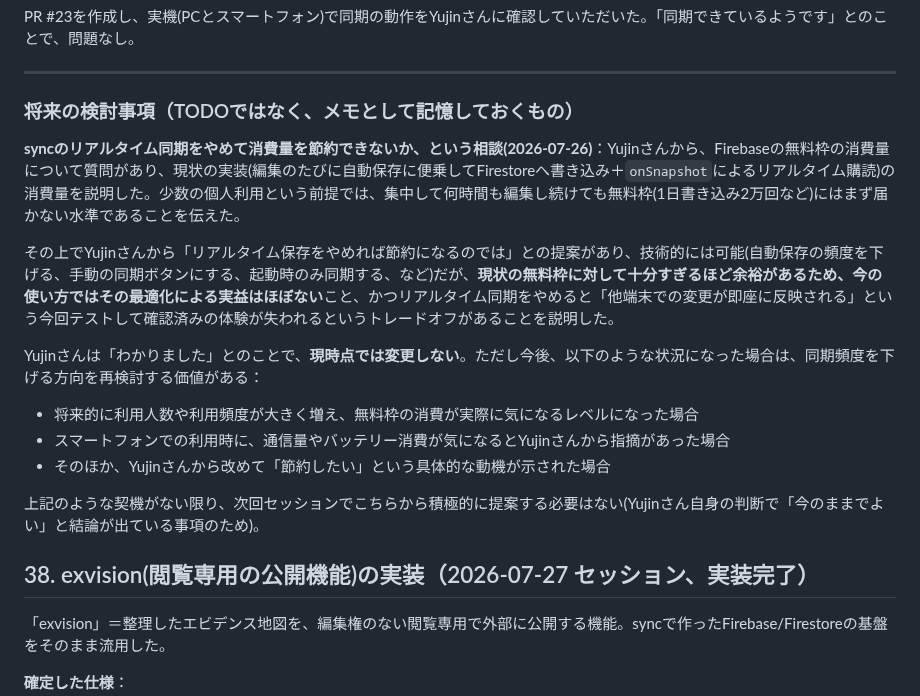
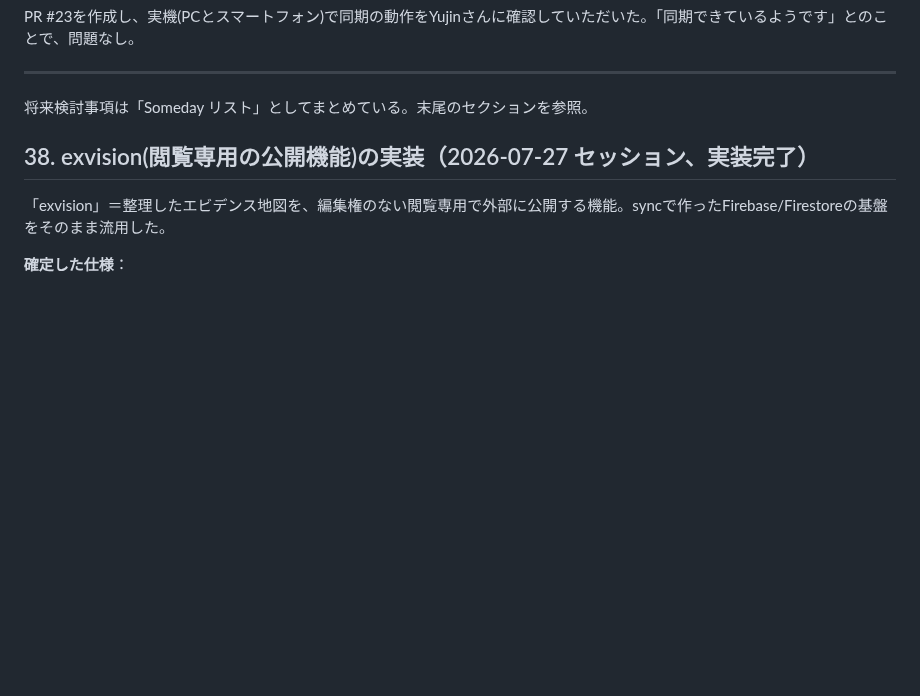
Before and after one commit to yujin0722-lgtm/pathfinder, a Markdown page: pathfinder_prep.md, the part around one of its changes. Rendered like a GitHub page; blank space fills up the shorter version.

Commit message:
将来検討事項を「Somedayリスト」として新設し、地図の分類・公開一覧機能のアイデアを追加

```diff
--- a/pathfinder_prep.md
+++ b/pathfinder_prep.md
@@ -573,18 +573,7 @@ PR #23を作成し、実機(PCとスマートフォン)で同期の動作をYuji
 
 ---
 
-### 将来の検討事項（TODOではなく、メモとして記憶しておくもの）
-
-**syncのリアルタイム同期をやめて消費量を節約できないか、という相談(2026-07-26)**：Yujinさんから、Firebaseの無料枠の消費量について質問があり、現状の実装(編集のたびに自動保存に便乗してFirestoreへ書き込み＋`onSnapshot`によるリアルタイム購読)の消費量を説明した。少数の個人利用という前提では、集中して何時間も編集し続けても無料枠(1日書き込み2万回など)にはまず届かない水準であることを伝えた。
-
-その上でYujinさんから「リアルタイム保存をやめれば節約になるのでは」との提案があり、技術的には可能(自動保存の頻度を下げる、手動の同期ボタンにする、起動時のみ同期する、など)だが、**現状の無料枠に対して十分すぎるほど余裕があるため、今の使い方ではその最適化による実益はほぼない**こと、かつリアルタイム同期をやめると「他端末での変更が即座に反映される」という今回テストして確認済みの体験が失われるというトレードオフがあることを説明した。
-
-Yujinさんは「わかりました」とのことで、**現時点では変更しない**。ただし今後、以下のような状況になった場合は、同期頻度を下げる方向を再検討する価値がある：
-- 将来的に利用人数や利用頻度が大きく増え、無料枠の消費が実際に気になるレベルになった場合
-- スマートフォンでの利用時に、通信量やバッテリー消費が気になるとYujinさんから指摘があった場合
-- そのほか、Yujinさんから改めて「節約したい」という具体的な動機が示された場合
-
-上記のような契機がない限り、次回セッションでこちらから積極的に提案する必要はない(Yujinさん自身の判断で「今のままでよい」と結論が出ている事項のため)。
+将来検討事項は「Someday リスト」としてまとめている。末尾のセクションを参照。
 
 ## 38. exvision(閲覧専用の公開機能)の実装（2026-07-27 セッション、実装完了）
 
```
Also changed, not shown: other parts of pathfinder_prep.md (+27 -0 lines).
